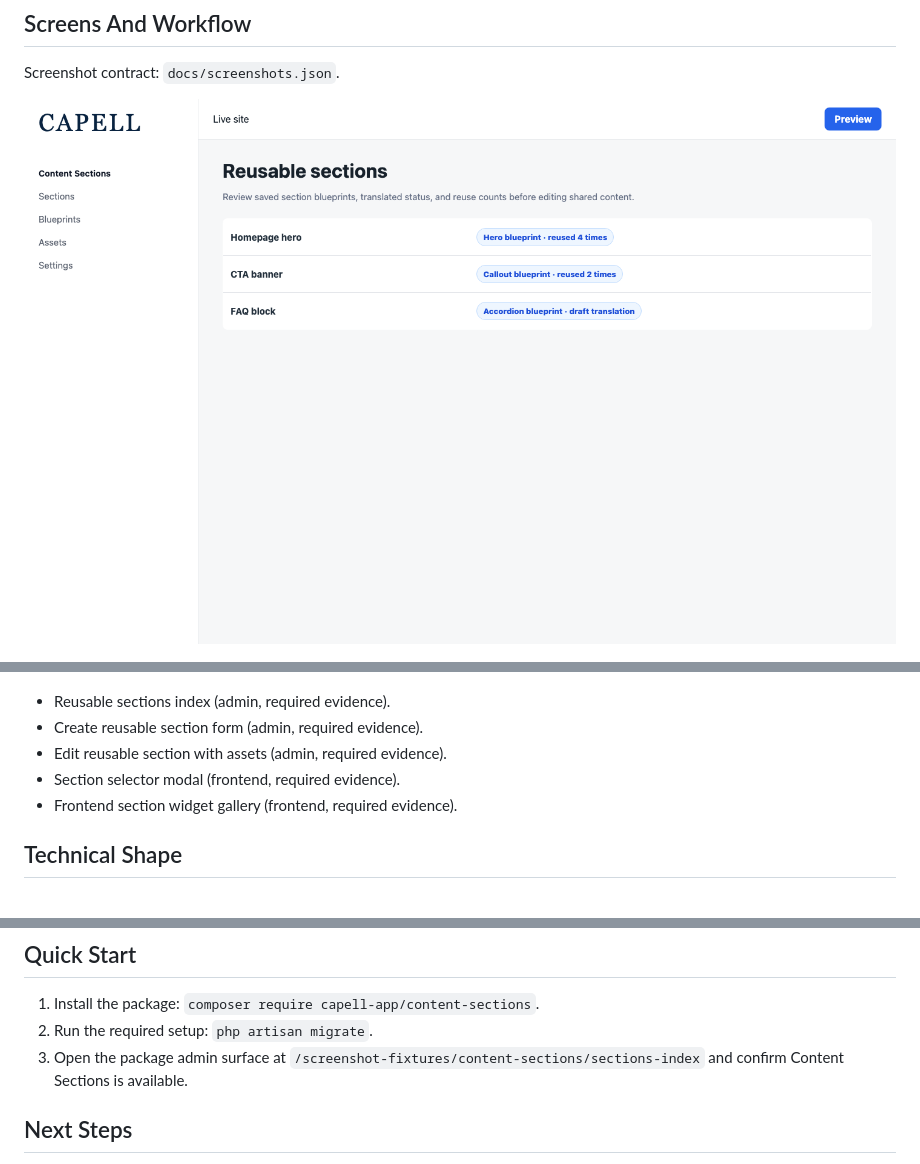
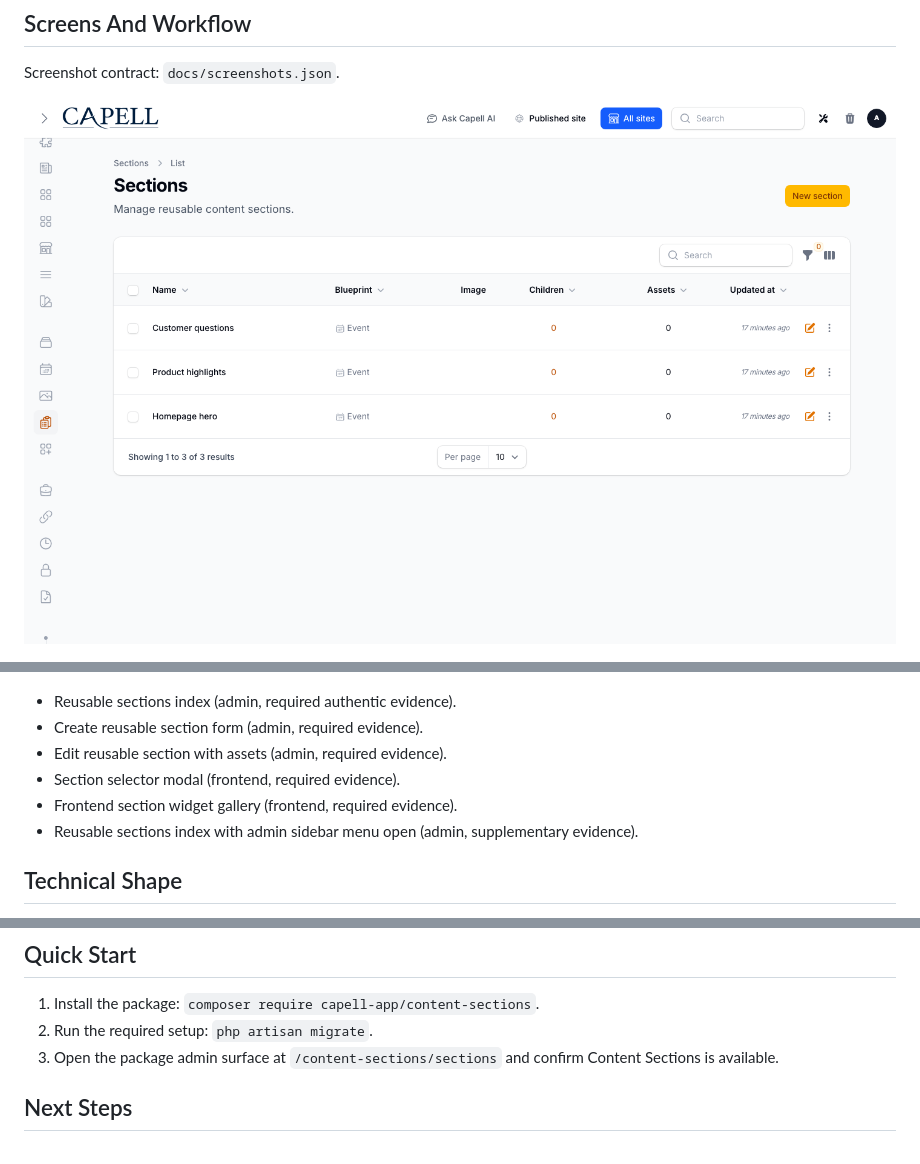
Before and after one commit to capell-app/content-sections, a Markdown page: README.md, 3 parts joined by grey strips. Rendered like a GitHub page; pictures changed too: docs/screenshots/sections-index.png.

Commit message:
Release v1.0.18

```diff
--- a/README.md
+++ b/README.md
@@ -37,11 +37,12 @@ Screenshot contract: `docs/screenshots.json`.
 
 ![Create reusable section form](docs/screenshots/sections-create.png)
 
-- Reusable sections index (admin, required evidence).
+- Reusable sections index (admin, required authentic evidence).
 - Create reusable section form (admin, required evidence).
 - Edit reusable section with assets (admin, required evidence).
 - Section selector modal (frontend, required evidence).
 - Frontend section widget gallery (frontend, required evidence).
+- Reusable sections index with admin sidebar menu open (admin, supplementary evidence).
 
 ## Technical Shape
 
@@ -106,7 +107,7 @@ Screenshot contract: `docs/screenshots.json`.
 
 1. Install the package: `composer require capell-app/content-sections`.
 2. Run the required setup: `php artisan migrate`.
-3. Open the package admin surface at `/screenshot-fixtures/content-sections/sections-index` and confirm Content Sections is available.
+3. Open the package admin surface at `/content-sections/sections` and confirm Content Sections is available.
 
 ## Next Steps
 
```
Also changed, not shown: docs/screenshots/sections-index-dark.png, 1 other file.
